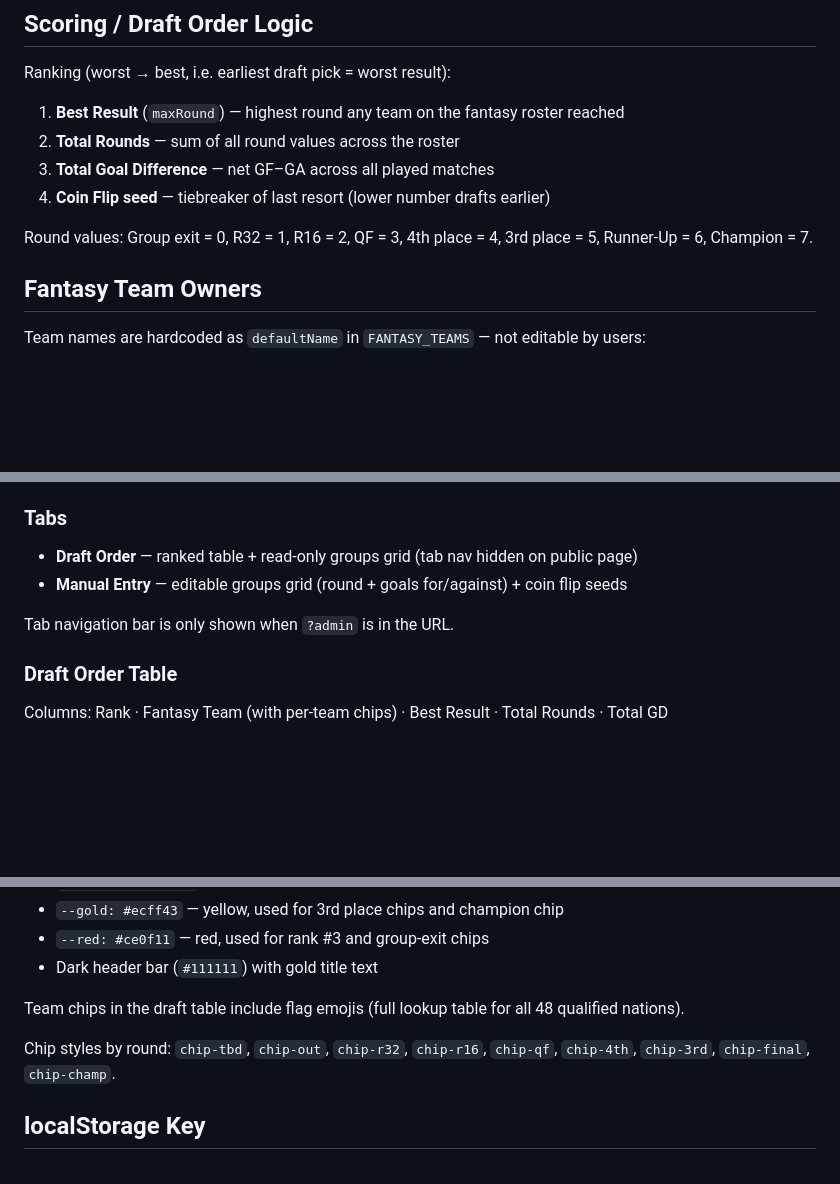
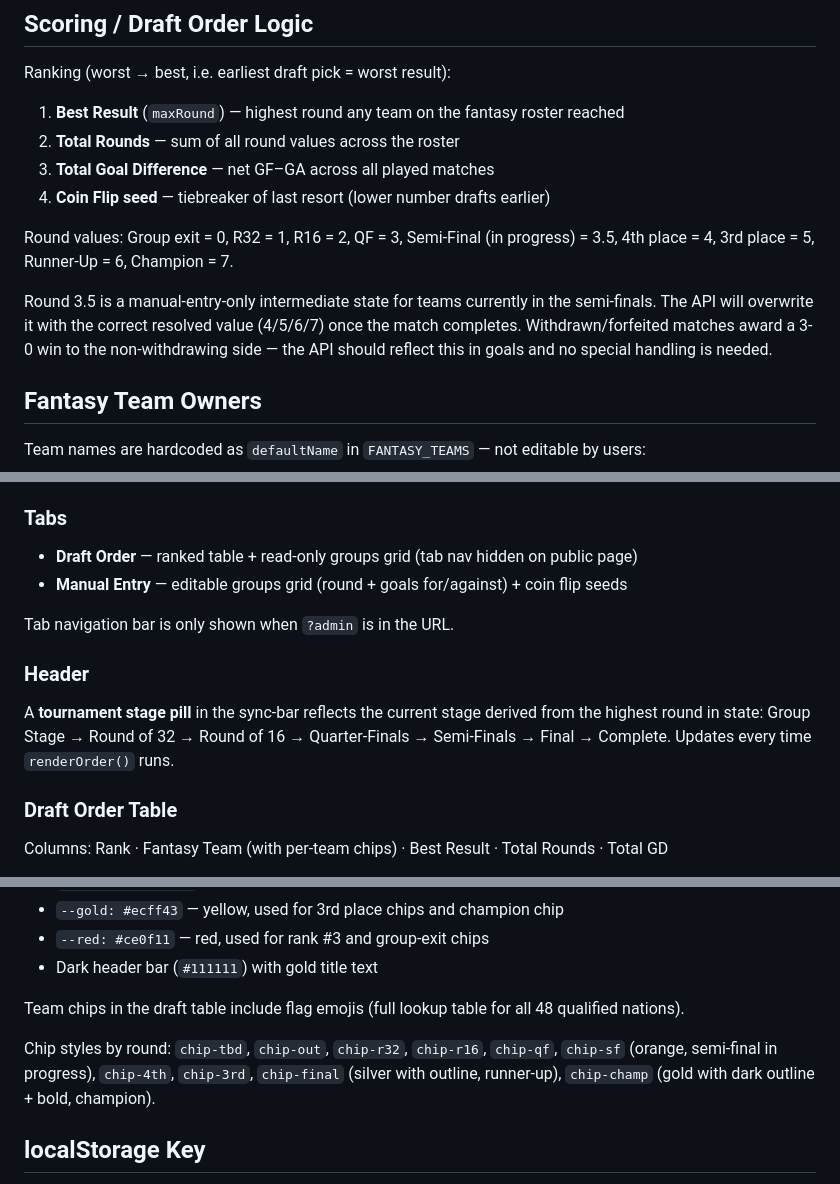
Before and after one commit to stephenzott/world-cup-draft, a Markdown page: CLAUDE.md, 3 parts joined by grey strips. GitHub-like rendering; blank space fills up the shorter version.

Commit message:
Update CLAUDE.md to reflect stage pill, SF chip, chip styling, and renderGroups lazy behavior
Co-Authored-By: Claude Sonnet 4.6 <noreply@anthropic.com>

```diff
--- a/CLAUDE.md
+++ b/CLAUDE.md
@@ -24,7 +24,9 @@ Ranking (worst → best, i.e. earliest draft pick = worst result):
 3. **Total Goal Difference** — net GF–GA across all played matches
 4. **Coin Flip seed** — tiebreaker of last resort (lower number drafts earlier)
 
-Round values: Group exit = 0, R32 = 1, R16 = 2, QF = 3, 4th place = 4, 3rd place = 5, Runner-Up = 6, Champion = 7.
+Round values: Group exit = 0, R32 = 1, R16 = 2, QF = 3, Semi-Final (in progress) = 3.5, 4th place = 4, 3rd place = 5, Runner-Up = 6, Champion = 7.
+
+Round 3.5 is a manual-entry-only intermediate state for teams currently in the semi-finals. The API will overwrite it with the correct resolved value (4/5/6/7) once the match completes. Withdrawn/forfeited matches award a 3-0 win to the non-withdrawing side — the API should reflect this in goals and no special handling is needed.
 
 ## Fantasy Team Owners
 
@@ -53,6 +55,9 @@ Team names are hardcoded as `defaultName` in `FANTASY_TEAMS` — not editable by
 
 Tab navigation bar is only shown when `?admin` is in the URL.
 
+### Header
+A **tournament stage pill** in the sync-bar reflects the current stage derived from the highest round in state: Group Stage → Round of 32 → Round of 16 → Quarter-Finals → Semi-Finals → Final → Complete. Updates every time `renderOrder()` runs.
+
 ### Draft Order Table
 Columns: Rank · Fantasy Team (with per-team chips) · Best Result · Total Rounds · Total GD
 
@@ -93,7 +99,7 @@ Color palette (CSS custom properties):
 
 Team chips in the draft table include flag emojis (full lookup table for all 48 qualified nations).
 
-Chip styles by round: `chip-tbd`, `chip-out`, `chip-r32`, `chip-r16`, `chip-qf`, `chip-4th`, `chip-3rd`, `chip-final`, `chip-champ`.
+Chip styles by round: `chip-tbd`, `chip-out`, `chip-r32`, `chip-r16`, `chip-qf`, `chip-sf` (orange, semi-final in progress), `chip-4th`, `chip-3rd`, `chip-final` (silver with outline, runner-up), `chip-champ` (gold with dark outline + bold, champion).
 
 ## localStorage Key
 
```
Also changed, not shown: other parts of CLAUDE.md (+1 -0 lines).
